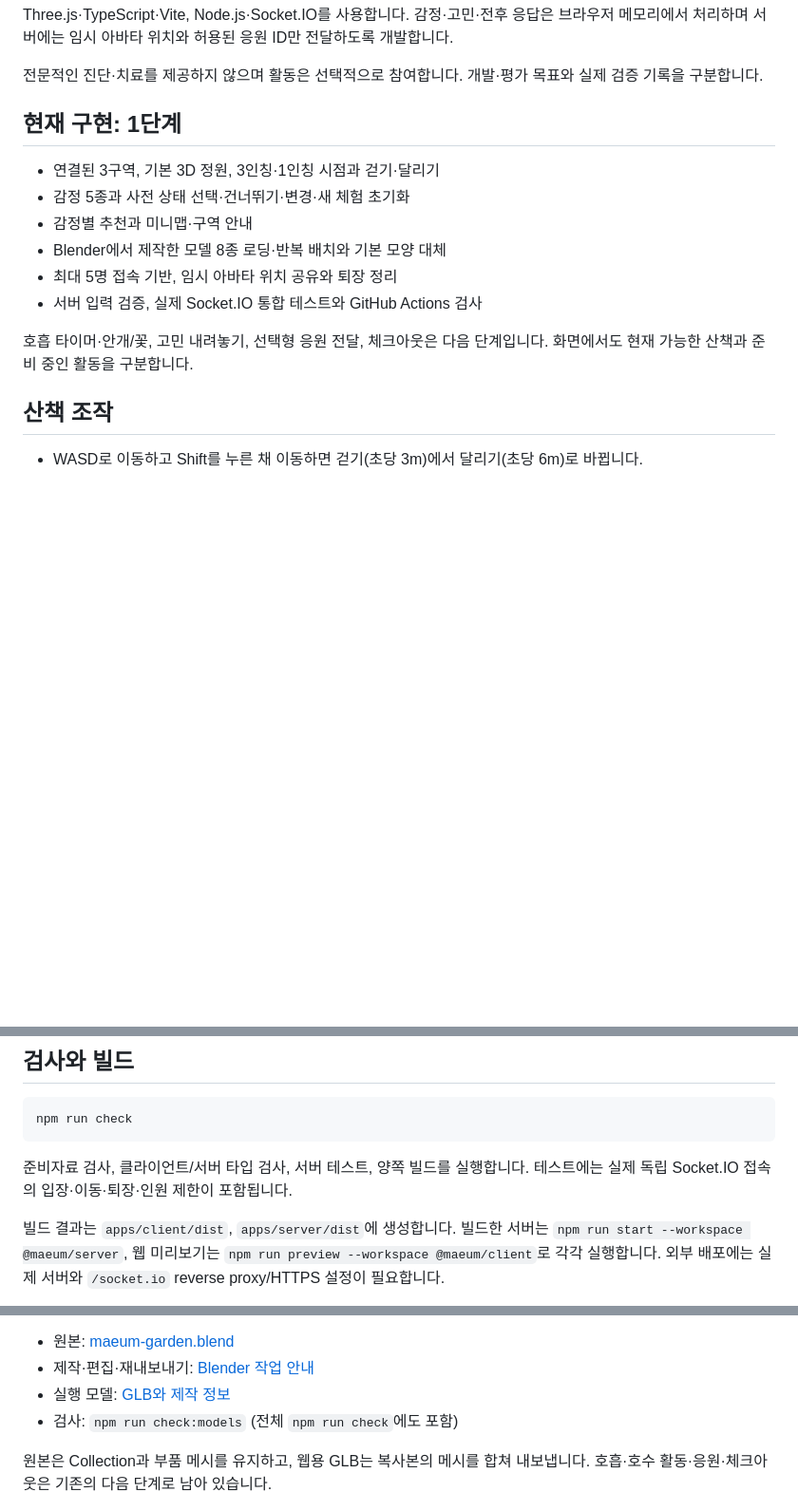
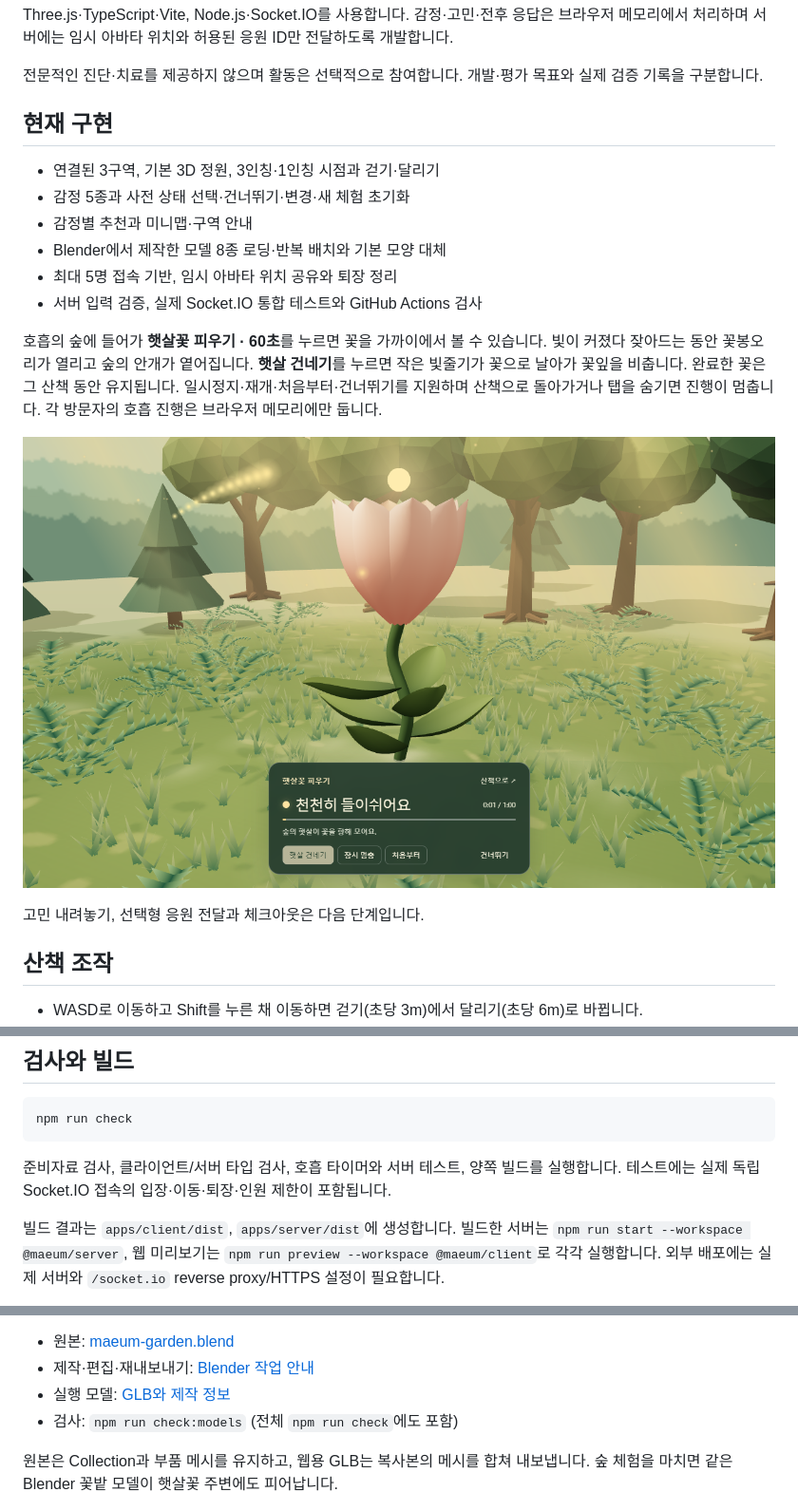
Before and after one commit to ChoiPython/maeum, a Markdown page: README.md, 3 parts joined by grey strips. Shown at 95% size. Drawn GitHub-style; pictures changed too: docs/forest-sunlight.png (added); blank space fills up the shorter version.

Commit message:
feat: bring the breathing forest to life with an interactive sunlit bloom

````diff
--- a/README.md
+++ b/README.md
@@ -20,7 +20,7 @@ Three.js·TypeScript·Vite, Node.js·Socket.IO를 사용합니다. 감정·고
 
 전문적인 진단·치료를 제공하지 않으며 활동은 선택적으로 참여합니다. 개발·평가 목표와 실제 검증 기록을 구분합니다.
 
-## 현재 구현: 1단계
+## 현재 구현
 
 - 연결된 3구역, 기본 3D 정원, 3인칭·1인칭 시점과 걷기·달리기
 - 감정 5종과 사전 상태 선택·건너뛰기·변경·새 체험 초기화
@@ -29,7 +29,11 @@ Three.js·TypeScript·Vite, Node.js·Socket.IO를 사용합니다. 감정·고
 - 최대 5명 접속 기반, 임시 아바타 위치 공유와 퇴장 정리
 - 서버 입력 검증, 실제 Socket.IO 통합 테스트와 GitHub Actions 검사
 
-호흡 타이머·안개/꽃, 고민 내려놓기, 선택형 응원 전달, 체크아웃은 다음 단계입니다. 화면에서도 현재 가능한 산책과 준비 중인 활동을 구분합니다.
+호흡의 숲에 들어가 **햇살꽃 피우기 · 60초**를 누르면 꽃을 가까이에서 볼 수 있습니다. 빛이 커졌다 잦아드는 동안 꽃봉오리가 열리고 숲의 안개가 옅어집니다. **햇살 건네기**를 누르면 작은 빛줄기가 꽃으로 날아가 꽃잎을 비춥니다. 완료한 꽃은 그 산책 동안 유지됩니다. 일시정지·재개·처음부터·건너뛰기를 지원하며 산책으로 돌아가거나 탭을 숨기면 진행이 멈춥니다. 각 방문자의 호흡 진행은 브라우저 메모리에만 둡니다.
+
+![햇살 건네기를 누른 숲 체험 화면](docs/forest-sunlight.png)
+
+고민 내려놓기, 선택형 응원 전달과 체크아웃은 다음 단계입니다.
 
 ## 산책 조작
 
@@ -59,7 +63,7 @@ PowerShell에서는 `npm.cmd ci`, `npm.cmd run dev`를 사용할 수 있습니
 npm run check
 ```
 
-준비자료 검사, 클라이언트/서버 타입 검사, 서버 테스트, 양쪽 빌드를 실행합니다. 테스트에는 실제 독립 Socket.IO 접속의 입장·이동·퇴장·인원 제한이 포함됩니다.
+준비자료 검사, 클라이언트/서버 타입 검사, 호흡 타이머와 서버 테스트, 양쪽 빌드를 실행합니다. 테스트에는 실제 독립 Socket.IO 접속의 입장·이동·퇴장·인원 제한이 포함됩니다.
 
 빌드 결과는 `apps/client/dist`, `apps/server/dist`에 생성합니다. 빌드한 서버는 `npm run start --workspace @maeum/server`, 웹 미리보기는 `npm run preview --workspace @maeum/client`로 각각 실행합니다. 외부 배포에는 실제 서버와 `/socket.io` reverse proxy/HTTPS 설정이 필요합니다.
 
@@ -84,7 +88,7 @@ Blender 4.5.15 LTS에서 활엽수·침엽수·꽃밭·바위·벤치·나뭇잎
 - 실행 모델: [GLB와 제작 정보](apps/client/public/assets/models/blender/)
 - 검사: `npm run check:models` (전체 `npm run check`에도 포함)
 
-원본은 Collection과 부품 메시를 유지하고, 웹용 GLB는 복사본의 메시를 합쳐 내보냅니다. 호흡·호수 활동·응원·체크아웃은 기존의 다음 단계로 남아 있습니다.
+원본은 Collection과 부품 메시를 유지하고, 웹용 GLB는 복사본의 메시를 합쳐 내보냅니다. 숲 체험을 마치면 같은 Blender 꽃밭 모델이 햇살꽃 주변에도 피어납니다.
 
 ![Blender 모델을 적용한 정원](docs/blender-garden-preview.png)
 
````
Also changed, not shown: 8 other files.
